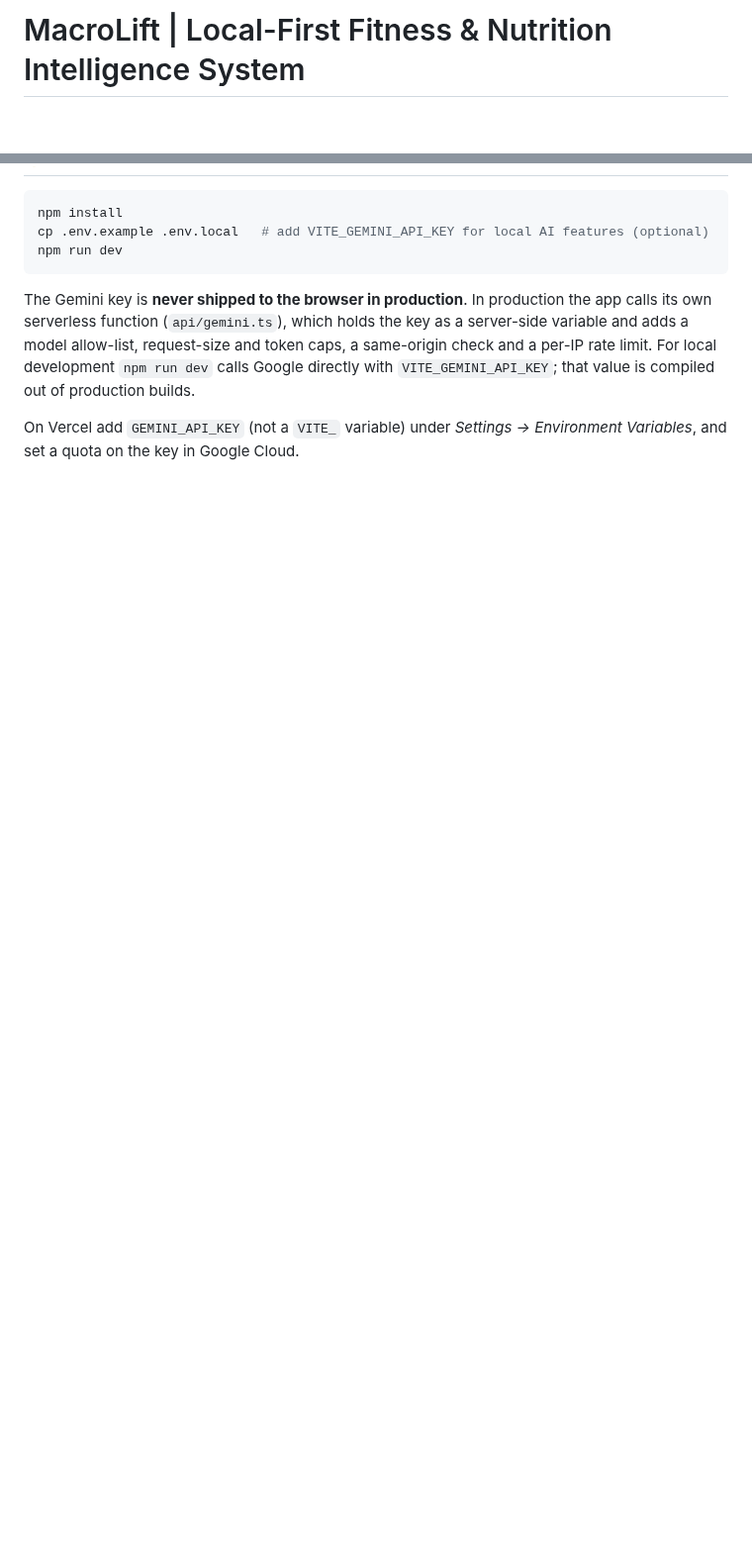
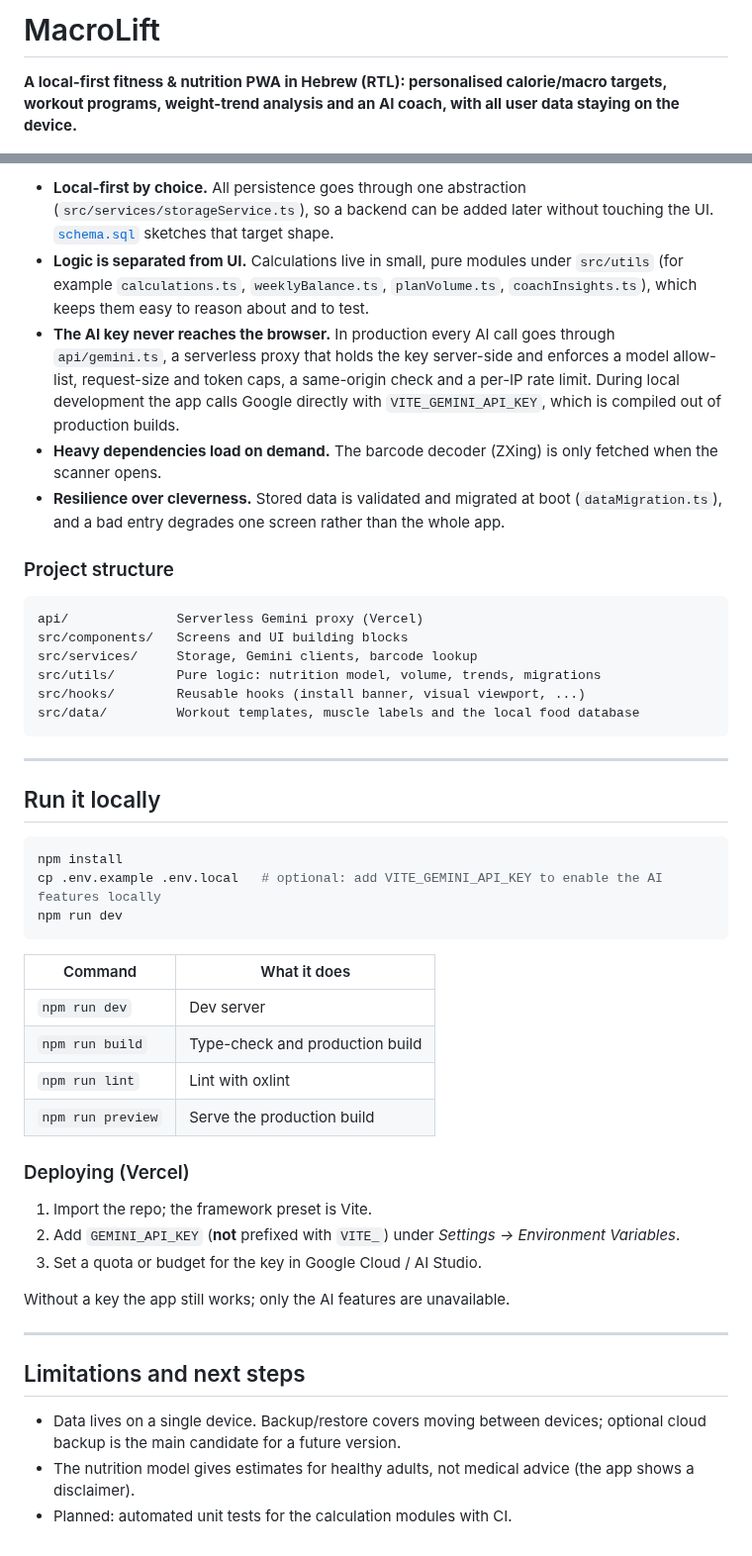
Before and after one commit to YShabtay/Macrolift, a Markdown page: README.md, 2 parts joined by grey strips. Shown at 99% size. GitHub-like rendering; blank space fills up the shorter version.

````diff
--- a/README.md
+++ b/README.md
@@ -1,3 +1,5 @@
-# MacroLift | Local-First Fitness & Nutrition Intelligence System
+# MacroLift
+
+**A local-first fitness & nutrition PWA in Hebrew (RTL): personalised calorie/macro targets, workout programs, weight-trend analysis and an AI coach, with all user data staying on the device.**
 
 [![Live Demo](https://img.shields.io/badge/Demo-Live%20App-brightgreen)](https://macrolift-one.vercel.app/)
@@ -35,12 +98,49 @@ Developed by an **Industrial Engineering & Information Systems** student as a st
+- **Local-first by choice.** All persistence goes through one abstraction (`src/services/storageService.ts`), so a backend can be added later without touching the UI. [`schema.sql`](schema.sql) sketches that target shape.
+- **Logic is separated from UI.** Calculations live in small, pure modules under `src/utils` (for example `calculations.ts`, `weeklyBalance.ts`, `planVolume.ts`, `coachInsights.ts`), which keeps them easy to reason about and to test.
+- **The AI key never reaches the browser.** In production every AI call goes through `api/gemini.ts`, a serverless proxy that holds the key server-side and enforces a model allow-list, request-size and token caps, a same-origin check and a per-IP rate limit. During local development the app calls Google directly with `VITE_GEMINI_API_KEY`, which is compiled out of production builds.
+- **Heavy dependencies load on demand.** The barcode decoder (ZXing) is only fetched when the scanner opens.
+- **Resilience over cleverness.** Stored data is validated and migrated at boot (`dataMigration.ts`), and a bad entry degrades one screen rather than the whole app.
+
+### Project structure
+
+```
+api/              Serverless Gemini proxy (Vercel)
+src/components/   Screens and UI building blocks
+src/services/     Storage, Gemini clients, barcode lookup
+src/utils/        Pure logic: nutrition model, volume, trends, migrations
+src/hooks/        Reusable hooks (install banner, visual viewport, ...)
+src/data/         Workout templates, muscle labels and the local food database
+```
+
+---
+
+## Run it locally
 
 ```bash
 npm install
-cp .env.example .env.local   # add VITE_GEMINI_API_KEY for local AI features (optional)
+cp .env.example .env.local   # optional: add VITE_GEMINI_API_KEY to enable the AI features locally
 npm run dev
 ```
 
-The Gemini key is **never shipped to the browser in production**. In production the app calls its own serverless function
-(`api/gemini.ts`), which holds the key as a server-side variable and adds a model allow-list, request-size and token caps, a same-origin check and a
-per-IP rate limit. For local development `npm run dev` calls Google directly with `VITE_GEMINI_API_KEY`; that value is compiled out of production builds.
+| Command | What it does |
+| --- | --- |
+| `npm run dev` | Dev server |
+| `npm run build` | Type-check and production build |
+| `npm run lint` | Lint with oxlint |
+| `npm run preview` | Serve the production build |
 
-On Vercel add `GEMINI_API_KEY` (not a `VITE_` variable) under *Settings → Environment Variables*, and set a quota on the key in Google Cloud.
+### Deploying (Vercel)
+
+1. Import the repo; the framework preset is Vite.
+2. Add `GEMINI_API_KEY` (**not** prefixed with `VITE_`) under *Settings -> Environment Variables*.
+3. Set a quota or budget for the key in Google Cloud / AI Studio.
+
+Without a key the app still works; only the AI features are unavailable.
+
+---
+
+## Limitations and next steps
+
+- Data lives on a single device. Backup/restore covers moving between devices; optional cloud backup is the main candidate for a future version.
+- The nutrition model gives estimates for healthy adults, not medical advice (the app shows a disclaimer).
+- Planned: automated unit tests for the calculation modules with CI.
````
Also changed, not shown: other parts of README.md (+78 -17 lines), docs/screenshots/01-dashboard.jpg (added), docs/screenshots/02-nutrition.jpg (added), docs/screenshots/03-workout.jpg (added), docs/screenshots/04-weight-trend.jpg (added), docs/screenshots/05-ai-coach.jpg (added), docs/screenshots/06-calorie-calc.jpg (added).
